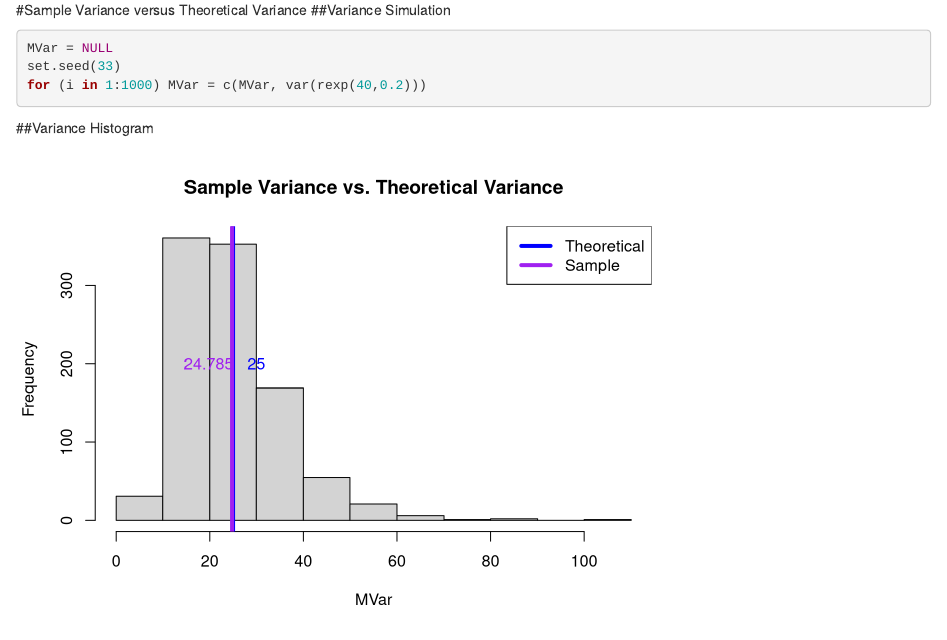
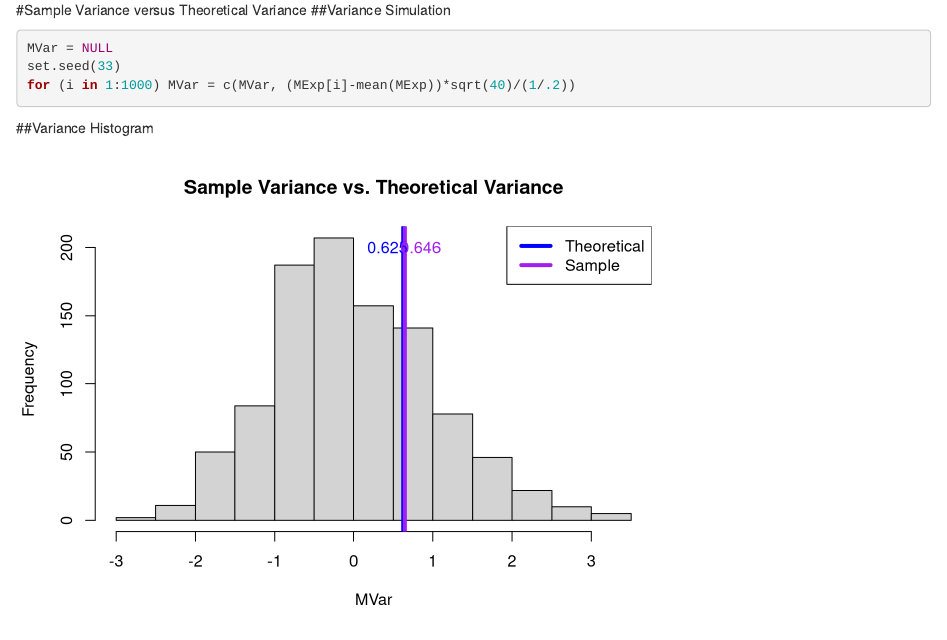
Before and after one commit to EGBoliou/Statistical_Inference, an R Markdown document (Project1a.Rmd): the page in a window 1100 px wide, from 900 px down. Rendered offline with R 4.5, knitr and Pandoc, with nearby package versions; both versions are drawn in the output format of the newer one.

Commit message:
Corrected Variance Simulation
Also on RPubs:

http://rpubs.com/egboliou/184719

````diff
--- a/Project1a.Rmd
+++ b/Project1a.Rmd
@@ -2,7 +2,7 @@
 title: "Exponential vs. Normal Comparison"
 author: "EGB"
 date: "May 29, 2016"
-output: pdf_document
+output: html_document
 ---
 
 This is a comparison of a distribution of the averages of exponential samples.  The mean and variance will be compared to theoretical values and the distribution will be compared to a normal distribution.
@@ -37,18 +37,18 @@ text(mean(MExp)-1, 200, labels = round(mean(MExp),3), col = "turquoise", lwd = 4
 ```{r}
 MVar = NULL
 set.seed(33)
-for (i in 1:1000) MVar = c(MVar, var(rexp(40,0.2)))
+for (i in 1:1000) MVar = c(MVar, (MExp[i]-mean(MExp))*sqrt(40)/(1/.2))
 ```
 
 ##Variance Histogram
 
 ```{r, echo=FALSE}
 hist(MVar, main = "Sample Variance vs. Theoretical Variance")
-abline(v = (1/0.2)^2, col = "blue", lwd = 4)
-abline(v = mean(MVar), col = "purple", lwd = 4)
+abline(v = (1/0.2^2)/40, col = "blue", lwd = 4)
+abline(v = var(MExp), col = "purple", lwd = 4)
 legend("topright", lty = 1, lwd = 4, col = c("blue", "purple"), legend = c("Theoretical", "Sample"))
-text((1/.04)+5, 200, labels = (1/.2)^2, col = "blue", lwd = 2)
-text(mean(MVar)-5, 200, labels = round(mean(MVar),3), col = "purple", lwd = 2)
+text((1/.04)/40-.2, 200, labels = (1/.2^2)/40, col = "blue", lwd = 2)
+text(var(MExp)+.2, 200, labels = round(var(MExp),3), col = "purple", lwd = 2)
 ```
 
 The sample is very close to the theoretical value.
````
Also changed, not shown: Project1a.html.
